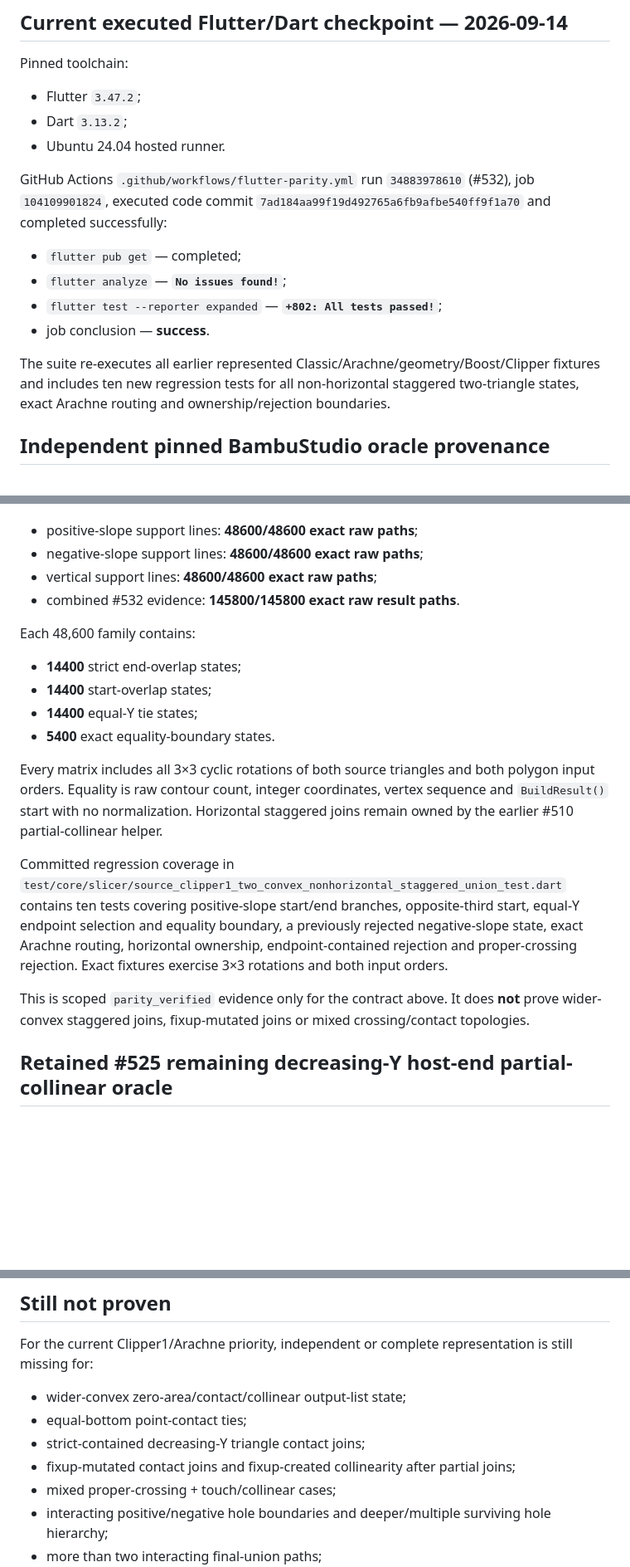
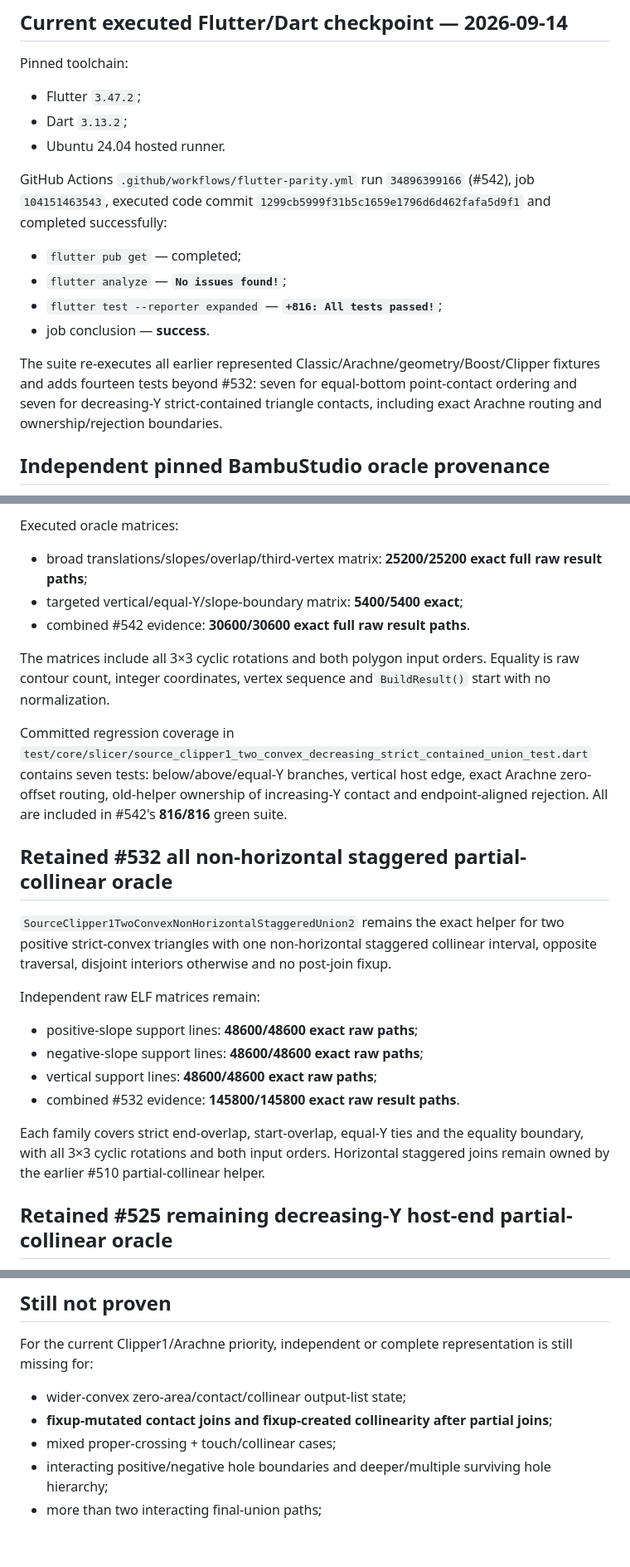
Before and after one commit to Bavk/QidiNewMorrax, a Markdown page: migration/VALIDATION.md, 3 parts joined by grey strips. Shown at 83% size. Rendered like a GitHub page; blank space fills up the shorter version.

```diff
--- a/migration/VALIDATION.md
+++ b/migration/VALIDATION.md
@@ -17,14 +17,14 @@ Pinned toolchain:
 - Dart `3.13.2`;
 - Ubuntu 24.04 hosted runner.
 
-GitHub Actions `.github/workflows/flutter-parity.yml` run `34883978610` (#532), job `104109901824`, executed code commit `7ad184aa99f19d492765a6fb9afbe540ff9f1a70` and completed successfully:
+GitHub Actions `.github/workflows/flutter-parity.yml` run `34896399166` (#542), job `104151463543`, executed code commit `1299cb5999f31b5c1659e1796d6d462fafa5d9f1` and completed successfully:
 
 - `flutter pub get` — completed;
 - `flutter analyze` — **`No issues found!`**;
-- `flutter test --reporter expanded` — **`+802: All tests passed!`**;
+- `flutter test --reporter expanded` — **`+816: All tests passed!`**;
 - job conclusion — **success**.
 
-The suite re-executes all earlier represented Classic/Arachne/geometry/Boost/Clipper fixtures and includes ten new regression tests for all non-horizontal staggered two-triangle states, exact Arachne routing and ownership/rejection boundaries.
+The suite re-executes all earlier represented Classic/Arachne/geometry/Boost/Clipper fixtures and adds fourteen tests beyond #532: seven for equal-bottom point-contact ordering and seven for decreasing-Y strict-contained triangle contacts, including exact Arachne routing and ownership/rejection boundaries.
 
 ## Independent pinned BambuStudio oracle provenance
 
@@ -69,21 +94,25 @@ Independent raw ELF matrices:
+Executed oracle matrices:
+
+- broad translations/slopes/overlap/third-vertex matrix: **25200/25200 exact full raw result paths**;
+- targeted vertical/equal-Y/slope-boundary matrix: **5400/5400 exact**;
+- combined #542 evidence: **30600/30600 exact full raw result paths**.
+
+The matrices include all 3×3 cyclic rotations and both polygon input orders. Equality is raw contour count, integer coordinates, vertex sequence and `BuildResult()` start with no normalization.
+
+Committed regression coverage in `test/core/slicer/source_clipper1_two_convex_decreasing_strict_contained_union_test.dart` contains seven tests: below/above/equal-Y branches, vertical host edge, exact Arachne zero-offset routing, old-helper ownership of increasing-Y contact and endpoint-aligned rejection. All are included in #542's **816/816** green suite.
+
+## Retained #532 all non-horizontal staggered partial-collinear oracle
+
+`SourceClipper1TwoConvexNonHorizontalStaggeredUnion2` remains the exact helper for two positive strict-convex triangles with one non-horizontal staggered collinear interval, opposite traversal, disjoint interiors otherwise and no post-join fixup.
+
+Independent raw ELF matrices remain:
 
 - positive-slope support lines: **48600/48600 exact raw paths**;
 - negative-slope support lines: **48600/48600 exact raw paths**;
 - vertical support lines: **48600/48600 exact raw paths**;
 - combined #532 evidence: **145800/145800 exact raw result paths**.
 
-Each 48,600 family contains:
-
-- **14400** strict end-overlap states;
-- **14400** start-overlap states;
-- **14400** equal-Y tie states;
-- **5400** exact equality-boundary states.
-
-Every matrix includes all 3×3 cyclic rotations of both source triangles and both polygon input orders. Equality is raw contour count, integer coordinates, vertex sequence and `BuildResult()` start with no normalization. Horizontal staggered joins remain owned by the earlier #510 partial-collinear helper.
-
-Committed regression coverage in `test/core/slicer/source_clipper1_two_convex_nonhorizontal_staggered_union_test.dart` contains ten tests covering positive-slope start/end branches, opposite-third start, equal-Y endpoint selection and equality boundary, a previously rejected negative-slope state, exact Arachne routing, horizontal ownership, endpoint-contained rejection and proper-crossing rejection. Exact fixtures exercise 3×3 rotations and both input orders.
-
-This is scoped `parity_verified` evidence only for the contract above. It does **not** prove wider-convex staggered joins, fixup-mutated joins or mixed crossing/contact topologies.
+Each family covers strict end-overlap, start-overlap, equal-Y ties and the equality boundary, with all 3×3 cyclic rotations and both input orders. Horizontal staggered joins remain owned by the earlier #510 partial-collinear helper.
 
 ## Retained #525 remaining decreasing-Y host-end partial-collinear oracle
 
@@ -148,9 +177,7 @@ The suite retains independent pinned compiled-BambuStudio process fixtures for n
 For the current Clipper1/Arachne priority, independent or complete representation is still missing for:
 
 - wider-convex zero-area/contact/collinear output-list state;
-- equal-bottom point-contact ties;
-- strict-contained decreasing-Y triangle contact joins;
-- fixup-mutated contact joins and fixup-created collinearity after partial joins;
+- **fixup-mutated contact joins and fixup-created collinearity after partial joins**;
 - mixed proper-crossing + touch/collinear cases;
 - interacting positive/negative hole boundaries and deeper/multiple surviving hole hierarchy;
 - more than two interacting final-union paths;
```
Also changed, not shown: other parts of migration/VALIDATION.md (+48 -23 lines).
